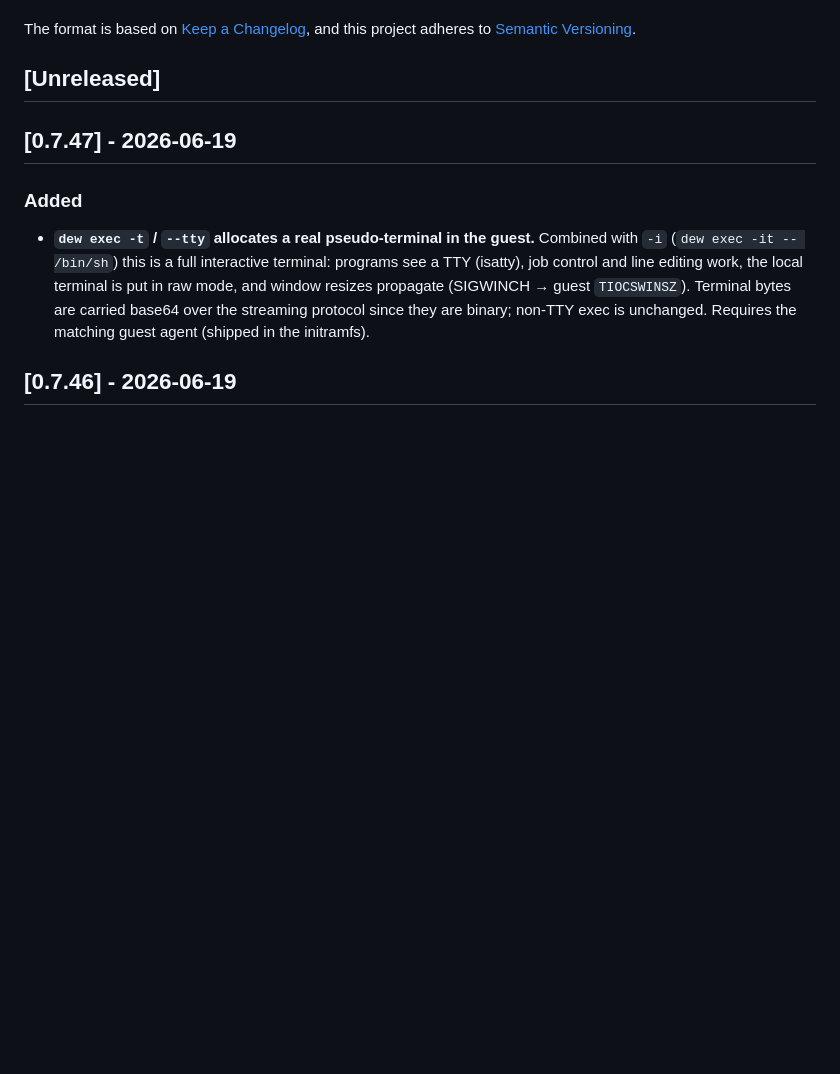
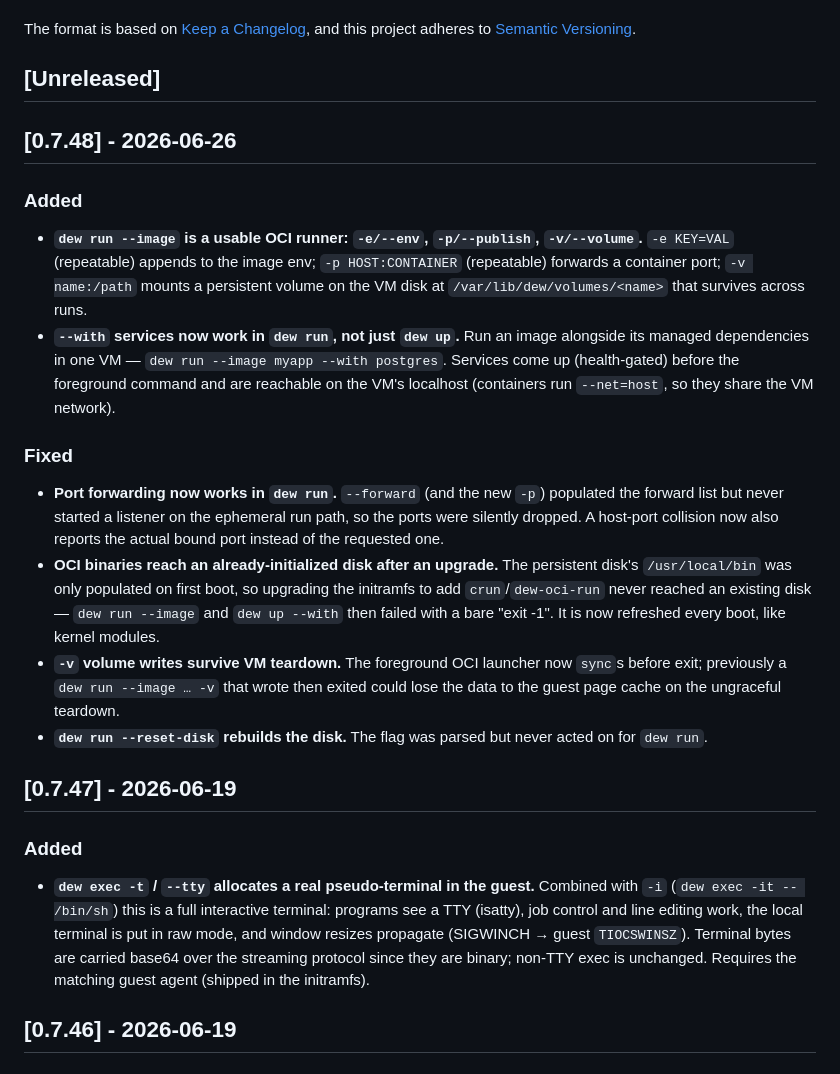
Before and after one commit to solcreek/dew, a Markdown page: CHANGELOG.md, the part around the change. Rendered like a GitHub page; blank space fills up the shorter version.

Commit message:
chore: changelog for v0.7.48

```diff
--- a/CHANGELOG.md
+++ b/CHANGELOG.md
@@ -6,6 +6,41 @@ The format is based on [Keep a Changelog](https://keepachangelog.com/en/1.1.0/),
 and this project adheres to [Semantic Versioning](https://semver.org/spec/v2.0.0.html).
 
 ## [Unreleased]
+
+## [0.7.48] - 2026-06-26
+
+### Added
+
+- **`dew run --image` is a usable OCI runner: `-e/--env`, `-p/--publish`,
+  `-v/--volume`.** `-e KEY=VAL` (repeatable) appends to the image env;
+  `-p HOST:CONTAINER` (repeatable) forwards a container port; `-v
+  name:/path` mounts a persistent volume on the VM disk at
+  `/var/lib/dew/volumes/<name>` that survives across runs.
+- **`--with` services now work in `dew run`, not just `dew up`.** Run an
+  image alongside its managed dependencies in one VM — `dew run --image
+  myapp --with postgres`. Services come up (health-gated) before the
+  foreground command and are reachable on the VM's localhost (containers
+  run `--net=host`, so they share the VM network).
+
+### Fixed
+
+- **Port forwarding now works in `dew run`.** `--forward` (and the new
+  `-p`) populated the forward list but never started a listener on the
+  ephemeral run path, so the ports were silently dropped. A host-port
+  collision now also reports the actual bound port instead of the
+  requested one.
+- **OCI binaries reach an already-initialized disk after an upgrade.**
+  The persistent disk's `/usr/local/bin` was only populated on first
+  boot, so upgrading the initramfs to add `crun`/`dew-oci-run` never
+  reached an existing disk — `dew run --image` and `dew up --with` then
+  failed with a bare "exit -1". It is now refreshed every boot, like
+  kernel modules.
+- **`-v` volume writes survive VM teardown.** The foreground OCI launcher
+  now `sync`s before exit; previously a `dew run --image … -v` that wrote
+  then exited could lose the data to the guest page cache on the
+  ungraceful teardown.
+- **`dew run --reset-disk` rebuilds the disk.** The flag was parsed but
+  never acted on for `dew run`.
 
 ## [0.7.47] - 2026-06-19
 
```
